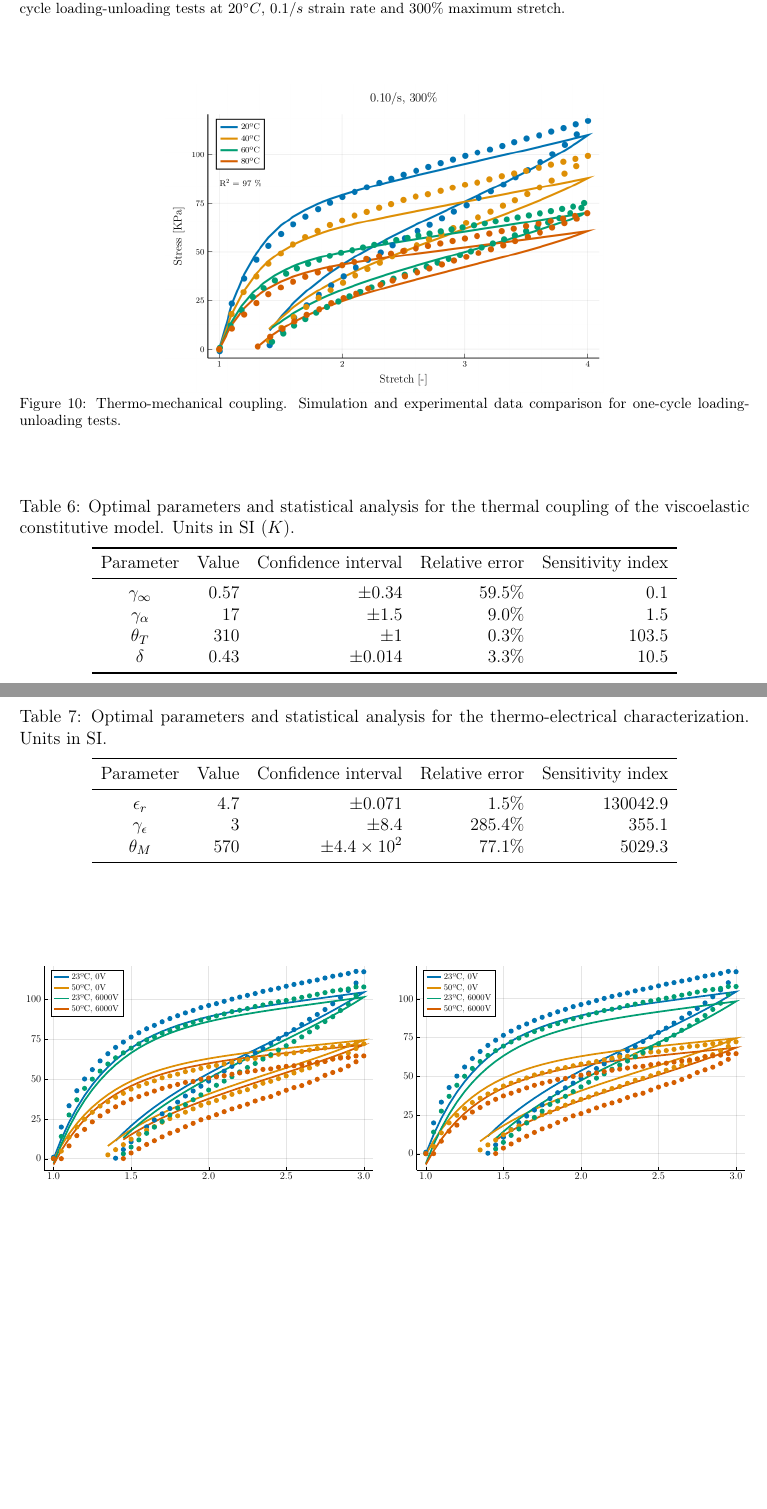
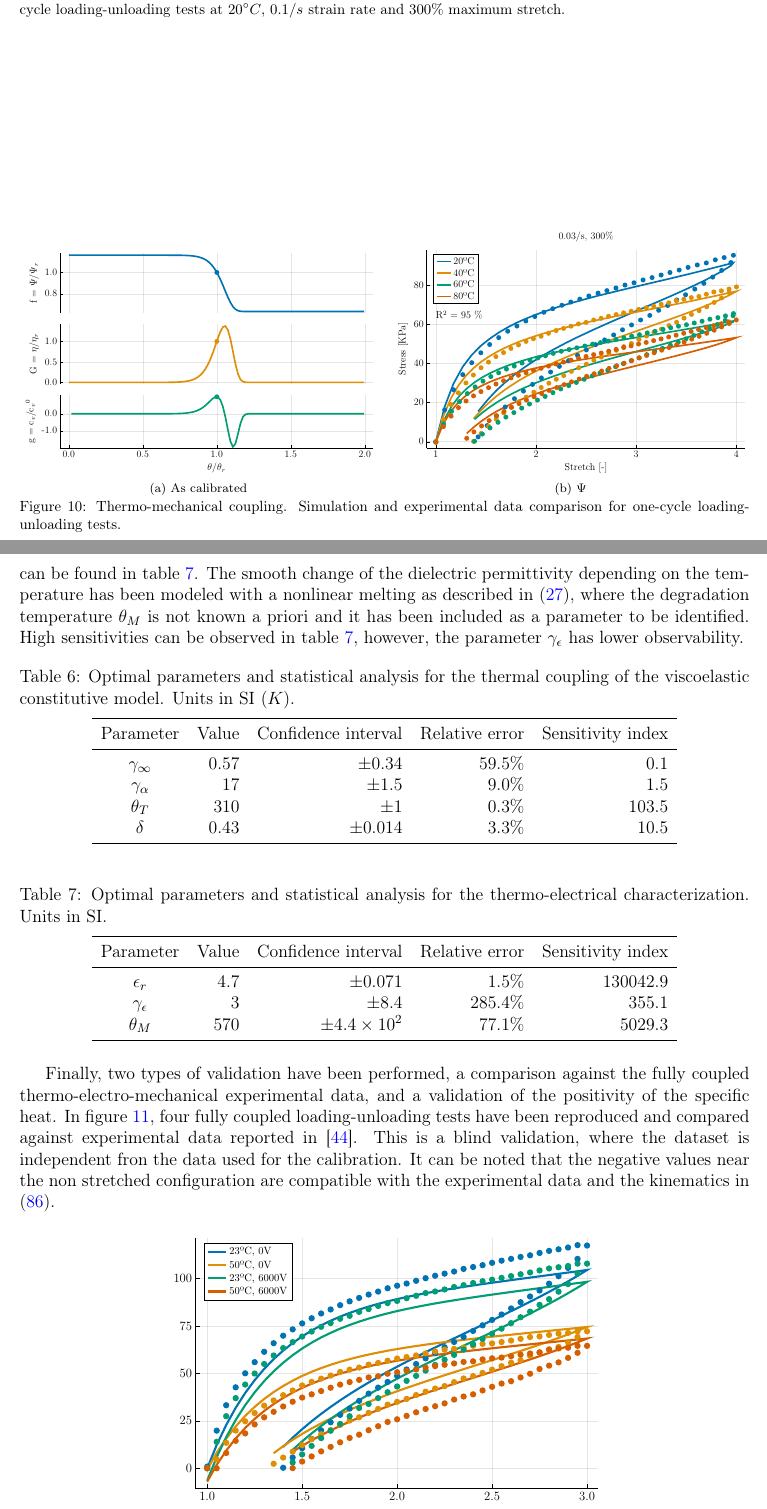
Before and after one commit to miguelmaso/2026-TEM-paper, a LaTeX paper (article/article.tex, which reads article/sections/05_calibration.tex): two parts of pages 30 and 31 of 41, joined at a grey line, cut so that both start at the same text, the shorter picture padded with empty space. Compiled offline with pdfLaTeX.

Commit message:
removed old figures

```diff
--- a/article/sections/05_calibration.tex
+++ b/article/sections/05_calibration.tex
@@ -476,13 +476,25 @@ Additionally, the simulation of some experiments are shown in figure \ref{fig:vi
 
 \begin{figure}[htbp]
   \centering
-  \includegraphics[width=0.60\textwidth]{figures/viscous_fitting_thermal.png}
+  \begin{subfigure}{0.49\textwidth}
+    \includegraphics[width=\textwidth]{figures/viscous_thermal_laws.pdf}
+    \caption{As calibrated}
+    \label{fig:viscous_thermal_coupling_laws}
+  \end{subfigure}
+  \hfill
+  \begin{subfigure}{0.49\textwidth}
+    \includegraphics[width=\textwidth]{figures/viscous_fitting_thermal.pdf}
+    \caption{$\Psi \time 2$}
+    \label{fig:viscous_thermal_coupling_fitting}
+  \end{subfigure}
   \caption{Thermo-mechanical coupling. Simulation and experimental data comparison for one-cycle loading-unloading tests.}
   \label{fig:viscous_thermal_coupling}
 \end{figure}
 
 
 The purely thermo-mechanical characterization is closed with the identification of the thermal functions $f_\infty$ and $f_\alpha$. Under the consideration of the sensitivities observed in table \ref{tab:viscous_characterization} and the simple neo-Hookean model for the viscous branches, a single nonlinear softening function \eqref{eqn:thermal_function_f_softening} has been chosen to model viscous coupling with the temperature. As for the long-term component, the authors in \cite{Dippel2015, Liao_Mokarram2020} report very low thermal variation, this observation has motivated the choosing a nonlinear melting function \eqref{eqn:thermal_function_f_melting} because of its smooth changes around the reference temperature. The melting point has been considered $\theta_M=\qty{150}{\degreeCelsius}$, according to the technical specifications \cite{3MVHB4910}.
+
+The thermo-mechanical model is closed with the electrical coupling, whose optimal parameters can be found in table \ref{tab:thermo_elec_characterization}. The smooth change of the dielectric permittivity depending on the temperature has been modeled with a nonlinear melting as described in \eqref{eqn:thermal_function_f_melting}, where the degradation temperature $\theta_M$ is not known a priori and it has been included as a parameter to be identified. High sensitivities can be observed in table \ref{tab:thermo_elec_characterization}, however, the parameter $\gamma_\epsilon$ has lower observability.
 
 
 \begin{table}[htbp]
@@ -519,8 +531,8 @@ The purely thermo-mechanical characterization is closed with the identification
 \end{table}
 
 
+Finally, two types of validation have been performed, a comparison against the fully coupled thermo-electro-mechanical experimental data, and a validation of the positivity of the specific heat. In figure \ref{fig:fully_coupled_experim}, four fully coupled loading-unloading tests have been reproduced and compared against experimental data reported in \cite{Mehnert2021a}. This is a blind validation, where the dataset is independent fron the data used for the calibration. It can be noted that the negative values near the non stretched configuration are compatible with the experimental data and the kinematics in \eqref{eqn:F_thermo_electro_mech}.
+
+
 \begin{figure}[htbp]
   \centering
-  \begin{subfigure}{0.49\textwidth}
-    \includegraphics[width=\textwidth]{figures/fully_coupled_experiments_0.pdf}
-    \caption{As calibrated}
@@ -530,6 +539,2 @@ The purely thermo-mechanical characterization is closed with the identification
-  \begin{subfigure}{0.49\textwidth}
-    \includegraphics[width=\textwidth]{figures/fully_coupled_experiments.pdf}
-    \caption{$\Psi \time 2$}
-    \label{fig:fully_coupled_experim_b}
-  \end{subfigure}
+  \includegraphics[width=0.60\textwidth]{figures/fully_coupled_experiments.pdf}
   \caption{Reproduction of thermo-electro-mechanical tests with the calibrated model.}
```
Also changed, not shown: article/figures/specific_heat_post_computation.png (deleted), article/figures/specific_heat_post_computation_0.png (deleted), article/figures/uncertainity_2_branches.png (deleted), article/figures/uncertainity_3_branches.png (deleted), article/figures/uncertainity_4_branches.png (deleted), article/figures/viscous_fitting_thermal.png (deleted), article/sections/05_calibration.tex (6 more changed lines).
